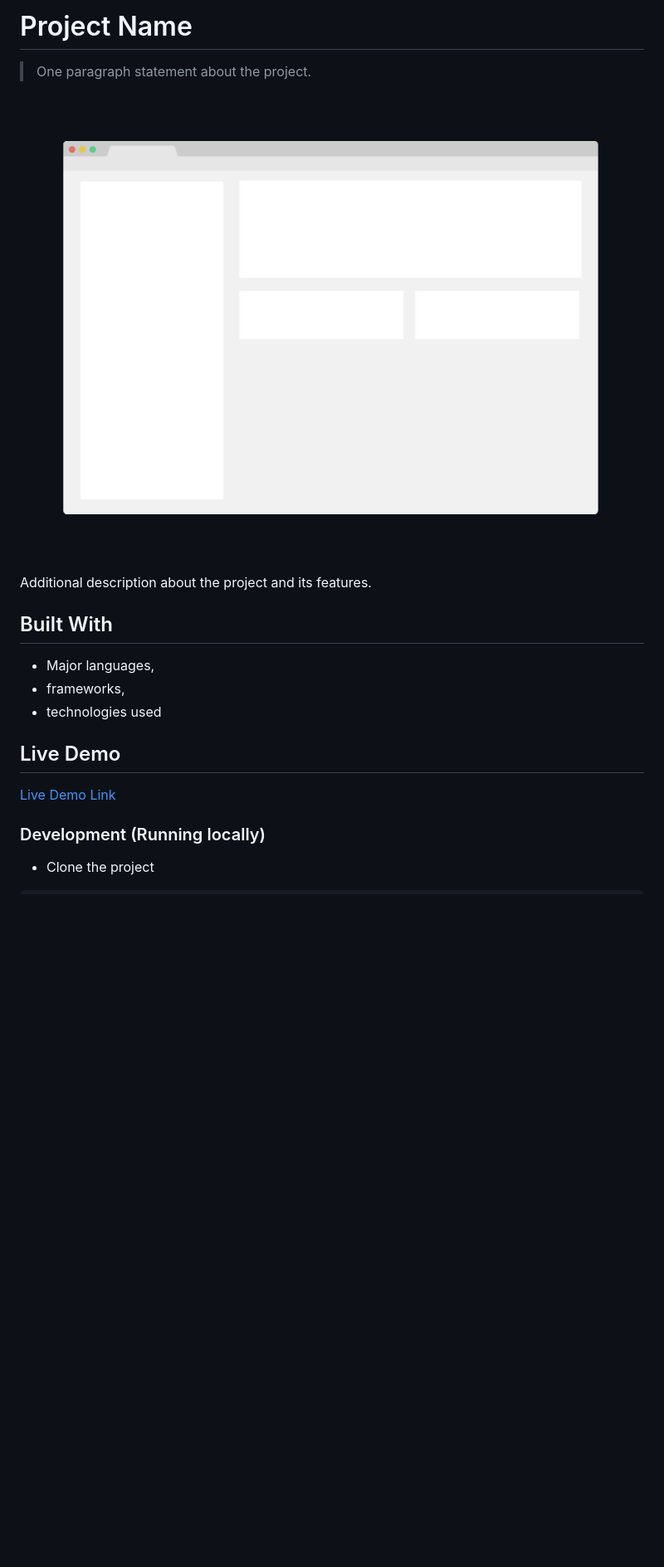
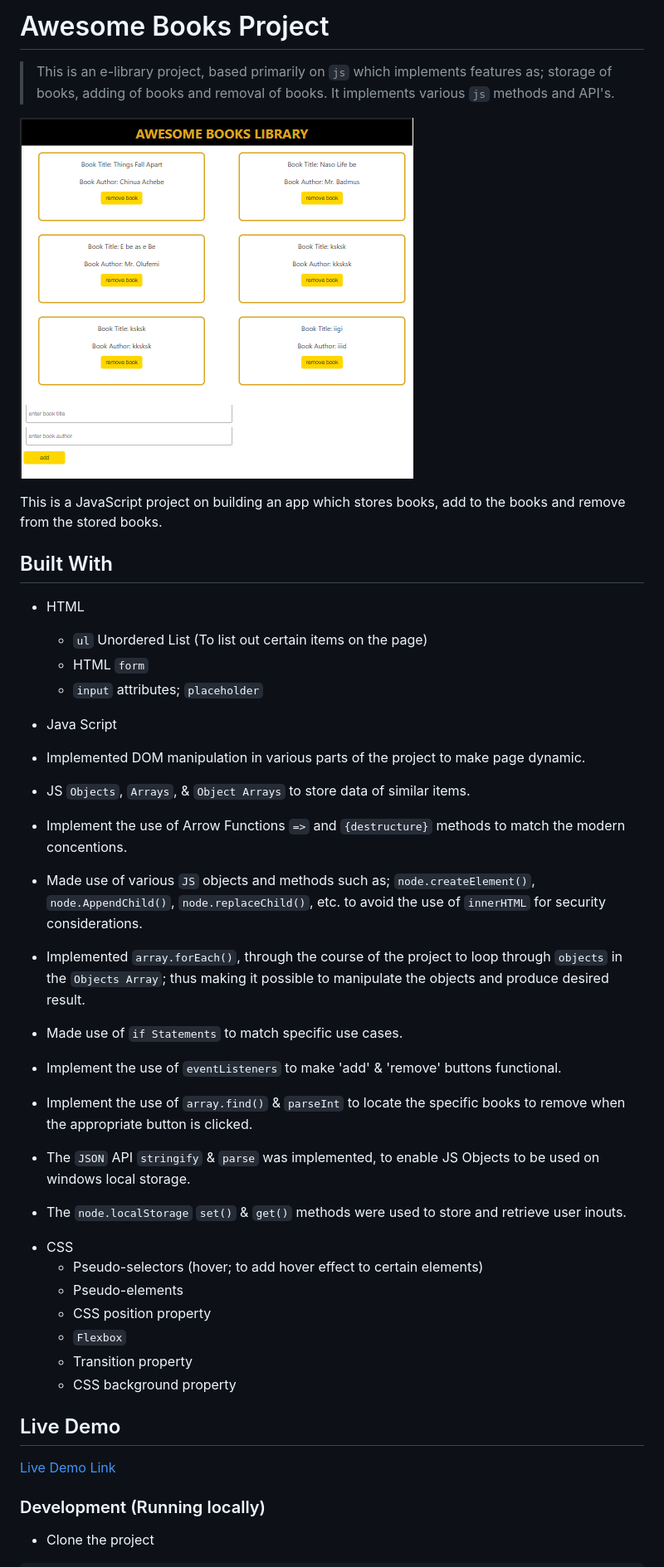
Before and after one commit to Lanr3waju/Awesome-Books-Project, a Markdown page: README.md, the part around one of its changes. Shown at 83% size. Rendered like a GitHub page; pictures changed too: app_screenshot.png (deleted), img/awesome-books.png (added); blank space fills up the shorter version.

Commit message:
Create books collection. (#3)

```diff
--- a/README.md
+++ b/README.md
@@ -1,16 +1,38 @@
-# Project Name
+# Awesome Books Project
 
-> One paragraph statement about the project.
+> This is an e-library project, based primarily on `js` which implements features as; storage of books, adding of books and removal of books. It implements various `js` methods and API's.
 
-![screenshot](./app_screenshot.png)
+![screenshot](./img/awesome-books.png)
 
-Additional description about the project and its features.
+This is a JavaScript project on building an app which stores books, add to the books and remove from the stored books.
 
 ## Built With
 
-- Major languages,
-- frameworks,
-- technologies used
+- HTML
+
+  - `ul` Unordered List (To list out certain items on the page)
+  - HTML `form`
+  - `input` attributes; `placeholder`
+
+- Java Script
+- Implemented DOM manipulation in various parts of the project to make page dynamic.
+- JS `Objects`, `Arrays`, & `Object Arrays` to store data of similar items.
+- Implement the use of Arrow Functions `=>` and `{destructure}` methods to match the modern concentions.
+- Made use of various `JS` objects and methods such as; `node.createElement()`, `node.AppendChild()`, `node.replaceChild()`, etc. to avoid the use of `innerHTML` for security considerations.
+- Implemented `array.forEach()`, through the course of the project to loop through `objects` in the `Objects Array`; thus making it possible to manipulate the objects and produce desired result.
+- Made use of `if Statements` to match specific use cases.
+- Implement the use of `eventListeners` to make 'add' & 'remove' buttons functional.
+- Implement the use of `array.find()` & `parseInt` to locate the specific books to remove when the appropriate button is clicked.
+- The `JSON` API `stringify` & `parse` was implemented, to enable JS Objects to be used on windows local storage.
+- The `node.localStorage` `set()` & `get()` methods were used to store and retrieve user inouts.
+
+* CSS
+  - Pseudo-selectors (hover; to add hover effect to certain elements)
+  - Pseudo-elements
+  - CSS position property
+  - `Flexbox`
+  - Transition property
+  - CSS background property
 
 ## Live Demo
 
```
Also changed, not shown: other parts of README.md (+9 -10 lines), 10 other files.
